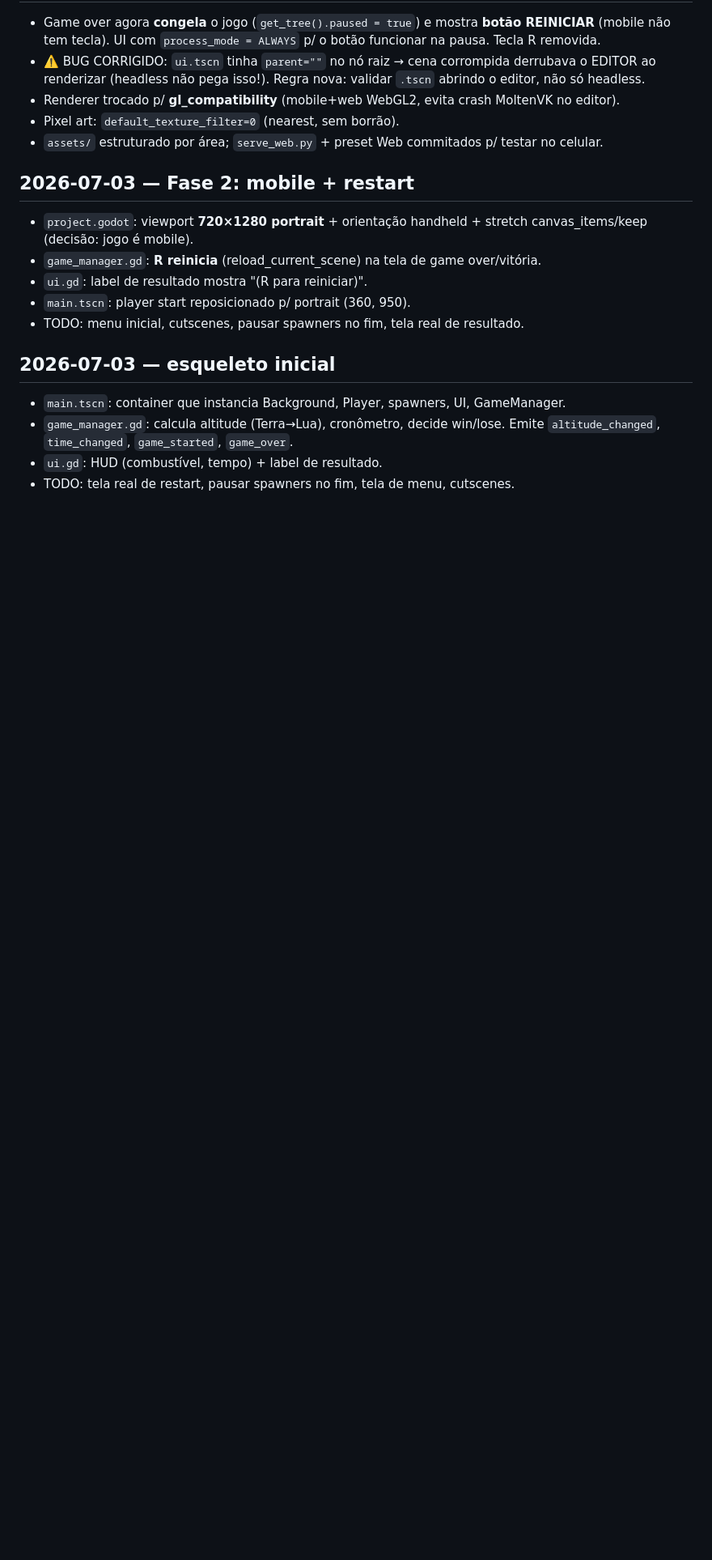
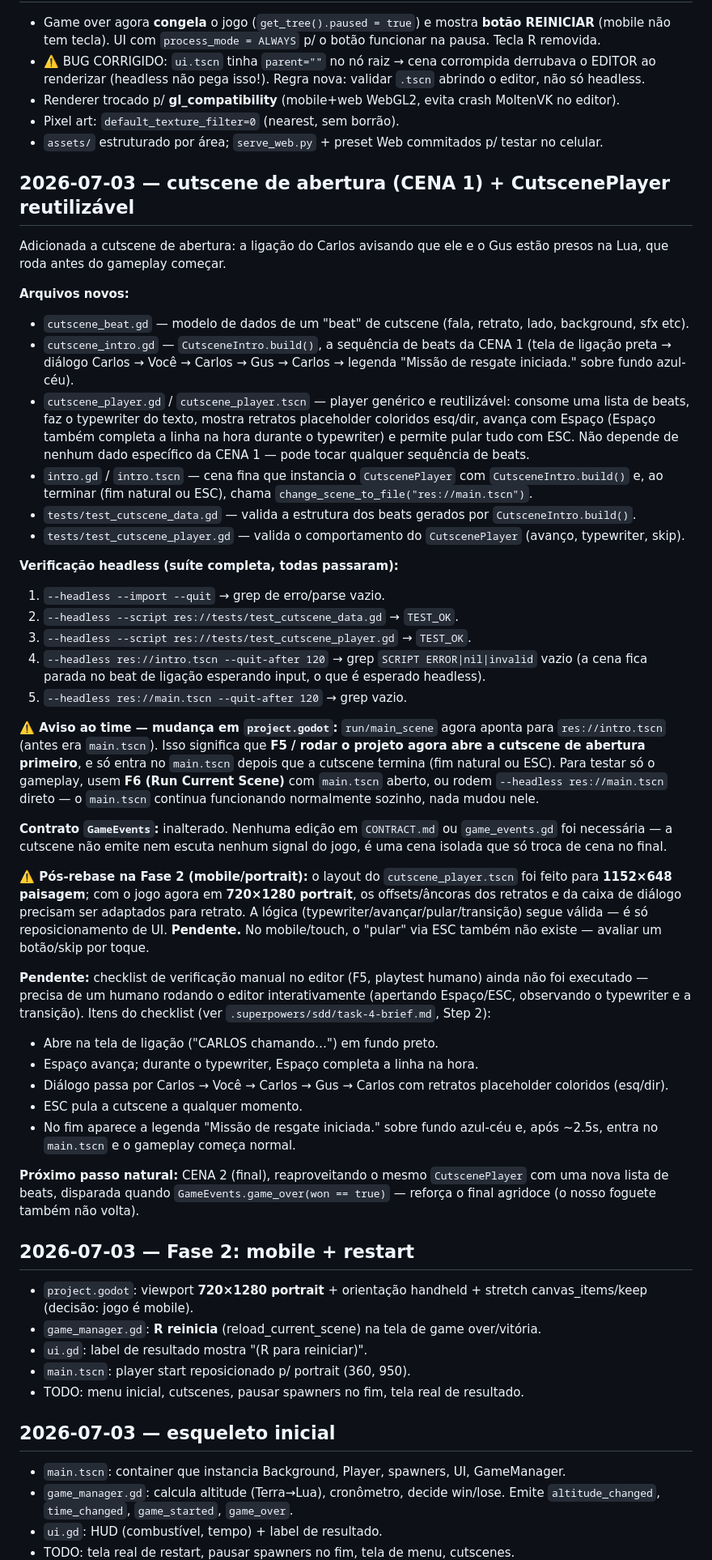
Before and after one commit to lucasevero/foguete-pra-lua, a Markdown page: .claude/devlog/integration.md, the part around the change. Shown at 81% size. Rendered like a GitHub page; blank space fills up the shorter version.

Commit message:
docs(integration): devlog da cutscene de abertura + aviso de main_scene

```diff
--- a/.claude/devlog/integration.md
+++ b/.claude/devlog/integration.md
@@ -41,6 +41,76 @@ Entradas mais recentes no topo. Formato: `## AAAA-MM-DD — título`.
 - Pixel art: `default_texture_filter=0` (nearest, sem borrão).
 - `assets/` estruturado por área; `serve_web.py` + preset Web commitados p/ testar no celular.
 
+## 2026-07-03 — cutscene de abertura (CENA 1) + CutscenePlayer reutilizável
+
+Adicionada a cutscene de abertura: a ligação do Carlos avisando que ele e o Gus
+estão presos na Lua, que roda antes do gameplay começar.
+
+**Arquivos novos:**
+- `cutscene_beat.gd` — modelo de dados de um "beat" de cutscene (fala, retrato,
+  lado, background, sfx etc).
+- `cutscene_intro.gd` — `CutsceneIntro.build()`, a sequência de beats da CENA 1
+  (tela de ligação preta → diálogo Carlos → Você → Carlos → Gus → Carlos →
+  legenda "Missão de resgate iniciada." sobre fundo azul-céu).
+- `cutscene_player.gd` / `cutscene_player.tscn` — player genérico e
+  reutilizável: consome uma lista de beats, faz o typewriter do texto, mostra
+  retratos placeholder coloridos esq/dir, avança com Espaço (Espaço também
+  completa a linha na hora durante o typewriter) e permite pular tudo com ESC.
+  Não depende de nenhum dado específico da CENA 1 — pode tocar qualquer
+  sequência de beats.
+- `intro.gd` / `intro.tscn` — cena fina que instancia o `CutscenePlayer` com
+  `CutsceneIntro.build()` e, ao terminar (fim natural ou ESC), chama
+  `change_scene_to_file("res://main.tscn")`.
+- `tests/test_cutscene_data.gd` — valida a estrutura dos beats gerados por
+  `CutsceneIntro.build()`.
+- `tests/test_cutscene_player.gd` — valida o comportamento do `CutscenePlayer`
+  (avanço, typewriter, skip).
+
+**Verificação headless (suíte completa, todas passaram):**
+1. `--headless --import --quit` → grep de erro/parse vazio.
+2. `--headless --script res://tests/test_cutscene_data.gd` → `TEST_OK`.
+3. `--headless --script res://tests/test_cutscene_player.gd` → `TEST_OK`.
+4. `--headless res://intro.tscn --quit-after 120` → grep `SCRIPT ERROR|nil|invalid`
+   vazio (a cena fica parada no beat de ligação esperando input, o que é
+   esperado headless).
+5. `--headless res://main.tscn --quit-after 120` → grep vazio.
+
+**⚠️ Aviso ao time — mudança em `project.godot`:**
+`run/main_scene` agora aponta para `res://intro.tscn` (antes era `main.tscn`).
+Isso significa que **F5 / rodar o projeto agora abre a cutscene de abertura
+primeiro**, e só entra no `main.tscn` depois que a cutscene termina (fim
+natural ou ESC). Para testar só o gameplay, usem **F6 (Run Current Scene)**
+com `main.tscn` aberto, ou rodem `--headless res://main.tscn` direto — o
+`main.tscn` continua funcionando normalmente sozinho, nada mudou nele.
+
+**Contrato `GameEvents`:** inalterado. Nenhuma edição em `CONTRACT.md` ou
+`game_events.gd` foi necessária — a cutscene não emite nem escuta nenhum
+signal do jogo, é uma cena isolada que só troca de cena no final.
+
+**⚠️ Pós-rebase na Fase 2 (mobile/portrait):** o layout do `cutscene_player.tscn`
+foi feito para **1152×648 paisagem**; com o jogo agora em **720×1280 portrait**,
+os offsets/âncoras dos retratos e da caixa de diálogo precisam ser adaptados
+para retrato. A lógica (typewriter/avançar/pular/transição) segue válida — é só
+reposicionamento de UI. **Pendente.** No mobile/touch, o "pular" via ESC também
+não existe — avaliar um botão/skip por toque.
+
+**Pendente:** checklist de verificação manual no editor (F5, playtest humano)
+ainda não foi executado — precisa de um humano rodando o editor
+interativamente (apertando Espaço/ESC, observando o typewriter e a transição).
+Itens do checklist (ver `.superpowers/sdd/task-4-brief.md`, Step 2):
+- Abre na tela de ligação ("CARLOS chamando…") em fundo preto.
+- Espaço avança; durante o typewriter, Espaço completa a linha na hora.
+- Diálogo passa por Carlos → Você → Carlos → Gus → Carlos com retratos
+  placeholder coloridos (esq/dir).
+- ESC pula a cutscene a qualquer momento.
+- No fim aparece a legenda "Missão de resgate iniciada." sobre fundo
+  azul-céu e, após ~2.5s, entra no `main.tscn` e o gameplay começa normal.
+
+**Próximo passo natural:** CENA 2 (final), reaproveitando o mesmo
+`CutscenePlayer` com uma nova lista de beats, disparada quando
+`GameEvents.game_over(won == true)` — reforça o final agridoce (o nosso
+foguete também não volta).
+
 ## 2026-07-03 — Fase 2: mobile + restart
 - `project.godot`: viewport **720×1280 portrait** + orientação handheld + stretch canvas_items/keep (decisão: jogo é mobile).
 - `game_manager.gd`: **R reinicia** (reload_current_scene) na tela de game over/vitória.
```
